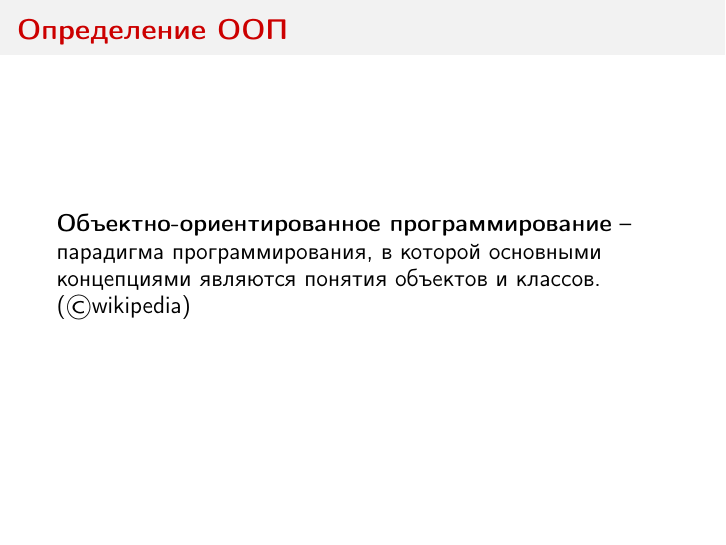
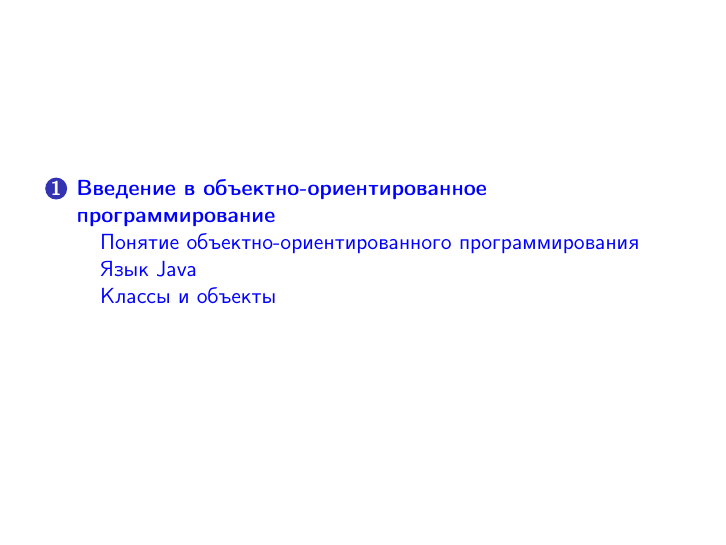
Before and after one commit to dmitry-guryanov/java-lessons, LaTeX slides (java.tex, which reads lesson-2-body.tex): page 3 of 22 before the commit and page 2 of 22 after it. Compiled offline with pdfLaTeX.

Commit message:
add sections and subsections

```diff
--- a/lesson-2-body.tex
+++ b/lesson-2-body.tex
@@ -1,3 +1,7 @@
+\section{Введение в объектно-ориентированное программирование}
+
+\subsection{Понятие объектно-ориентированного программирования}
+
 \begin{frame}
 	\frametitle{Определение ООП}
 
@@ -112,6 +116,7 @@
 	\end{columns}
 \end{frame}
 
+\subsection{Язык Java}
 \begin{frame}
 	\frametitle{Java}
 
@@ -168,6 +173,7 @@
 	\end{LARGE}
 \end{frame}
 
+\subsection{Классы и объекты}
 \begin{frame}[fragile]
 	\frametitle{Посмотрим на пример описания и использования класса}
 	\begin{minted}[bgcolor=bgcode,gobble=0,linenos=true,baselinestretch=0.7]{java}
```
